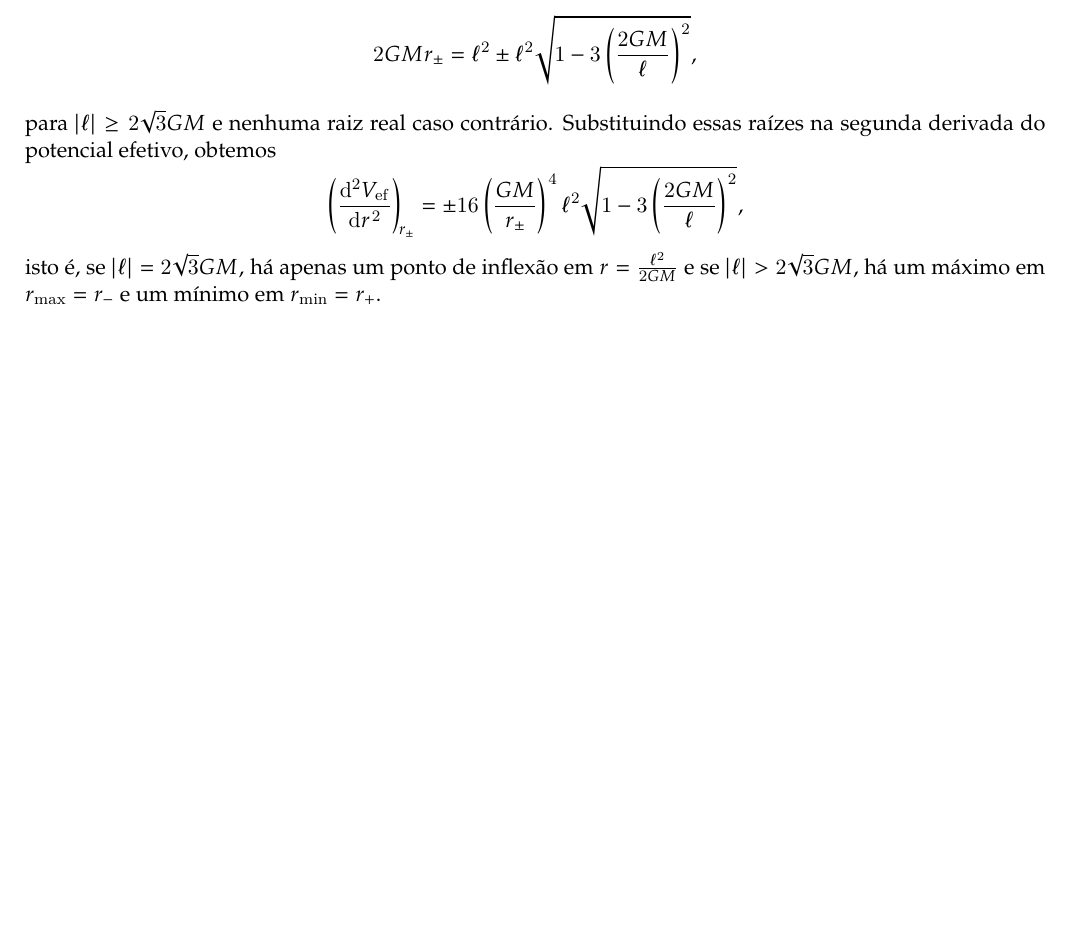
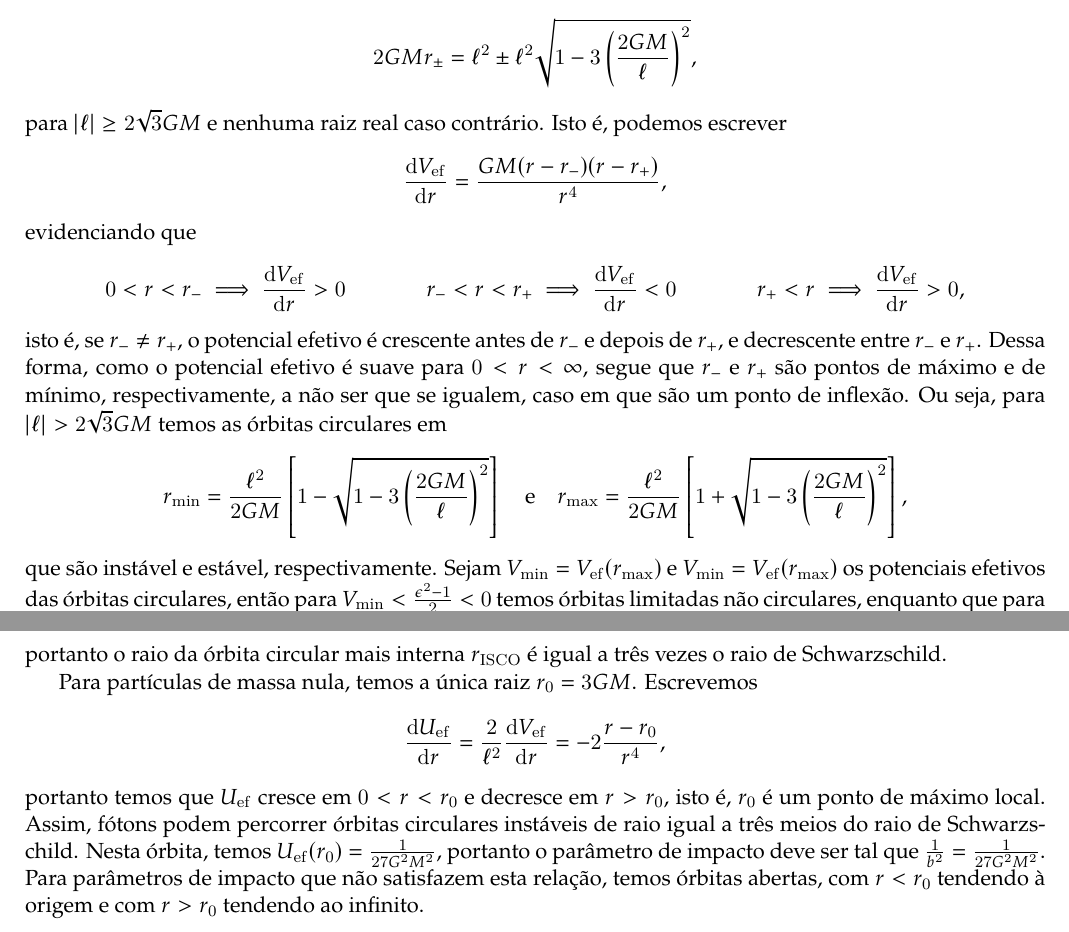
Before and after one commit to louisradial/4300337-relatividade, a LaTeX document (lista5/lista5.tex, which reads lista5/exercício02.tex): part of page 3 of 3 before the commit and two parts of pages 3 and 4 of 4 after it, the two joined at a grey line, cut so that both start at the same text, the shorter picture padded with empty space. Compiled offline with LuaLaTeX.

Commit message:
lista 5: terminar exercício 2

```diff
--- a/lista5/exercício02.tex
+++ b/lista5/exercício02.tex
@@ -41,12 +42,39 @@ portanto um ponto crítico do potencial efetivo satisfaz a equação polinomial
 \begin{equation*}
     \kappa GM r^2 - \ell^2r + 3 GM\ell^2 = 0.
 \end{equation*}
+
 Para partículas massivas, temos as raízes
 \begin{equation*}
     2GM r_{\pm} = \ell^2 \pm \ell^2\sqrt{1 - 3 \left(\frac{2GM}{\ell}\right)^2},
 \end{equation*}
-para \(\abs{\ell} \geq 2\sqrt{3} GM\) e nenhuma raiz real caso contrário. Substituindo essas raízes na segunda derivada do potencial efetivo, obtemos
+para \(\abs{\ell} \geq 2\sqrt{3} GM\) e nenhuma raiz real caso contrário. Isto é, podemos escrever
 \begin{equation*}
-    \diff[2]{V_\mathrm{ef}}{r}[r_{\pm}] = \pm16\left(\frac{GM}{r_{\pm}}\right)^4\ell^2\sqrt{1 - 3\left(\frac{2GM}{\ell}\right)^2},
+    \diff{V_\mathrm{ef}}{r} = \frac{GM (r - r_-)(r-r_+)}{r^4},
 \end{equation*}
-isto é, se \(\abs{\ell} = 2\sqrt{3}GM,\) há apenas um ponto de inflexão em \(r = \frac{\ell^2}{2GM}\) e se \(\abs{\ell} > 2\sqrt{3}GM\), há um máximo em \(r_\mathrm{max} = r_-\) e um mínimo em \(r_\mathrm{min}=r_+\).
+evidenciando que
+\begin{align*}
+    0 < r < r_- &\implies \diff{V_\mathrm{ef}}{r} > 0& r_- < r < r_+ &\implies \diff{V_\mathrm{ef}}{r} < 0 & r_+ < r &\implies \diff{V_\mathrm{ef}}{r} > 0,
+\end{align*}
+isto é, se \(r_- \neq r_+\), o potencial efetivo é crescente antes de \(r_-\) e depois de \(r_+\), e decrescente entre \(r_-\) e \(r_+\). Dessa forma, como o potencial efetivo é suave para \(0 < r < \infty\), segue que \(r_-\) e \(r_+\) são pontos de máximo e de mínimo, respectivamente, a não ser que se igualem, caso em que são um ponto de inflexão. Ou seja, para \(\abs{\ell} > 2\sqrt{3}GM\) temos as órbitas circulares em
+\begin{equation*}
+    r_\mathrm{min} = \frac{\ell^2}{2GM}\left[1 - \sqrt{1 - 3\left(\frac{2GM}{\ell}\right)^2}\right]\quad\text{e}\quad
+    r_\mathrm{max} = \frac{\ell^2}{2GM}\left[1 + \sqrt{1 - 3\left(\frac{2GM}{\ell}\right)^2}\right],
+\end{equation*}
+que são instável e estável, respectivamente. Sejam \(V_\mathrm{min} = V_\mathrm{ef}(r_\mathrm{max})\) e \(V_\mathrm{min} = V_\mathrm{ef}(r_\mathrm{max})\) os potenciais efetivos das órbitas circulares, então para \(V_\mathrm{min} < \frac{\epsilon^2 - 1}{2} < 0\) temos órbitas limitadas não circulares, enquanto que para \(0 \leq \frac{\epsilon^2 - 1}{2} < V_\mathrm{max}\) e para \(\frac{\epsilon^2 - 1}{2} > V_\mathrm{max}\) temos órbitas abertas. Notemos que para o limite \(\ell \to 2\sqrt{3}GM\), temos
+\begin{equation*}
+    \lim_{\ell \to 2\sqrt{3}GM} r_\mathrm{max} = \frac{\ell^2}{2GM} = 6GM,
+\end{equation*}
+portanto o raio da órbita circular mais interna \(r_\mathrm{ISCO}\) é igual a três vezes o raio de Schwarzschild.
+
+Para partículas de massa nula, temos a única raiz \(r_0 = 3GM\). Escrevemos
+\begin{equation*}
+    \diff{U_\mathrm{ef}}{r} = \frac{2}{\ell^2}\diff{V_\mathrm{ef}}{r} = -2\frac{r - r_0}{r^4},
+\end{equation*}
+portanto temos que \(U_\mathrm{ef}\) cresce em \(0 < r < r_0\) e decresce em \(r > r_0\), isto é, \(r_0\) é um ponto de máximo local. Assim, fótons podem percorrer órbitas circulares instáveis de raio igual a três meios do raio de Schwarzschild. Nesta órbita, temos \(U_\mathrm{ef}(r_0) = \frac{1}{27 G^2M^2}\), portanto o parâmetro de impacto deve ser tal que \(\frac1{b^2} = \frac{1}{27G^2M^2}\). Para parâmetros de impacto que não satisfazem esta relação, temos órbitas abertas, com \(r < r_0\) tendendo à origem e com \(r > r_0\) tendendo ao infinito.
+
+
+% Substituindo essas raízes na segunda derivada do potencial efetivo, obtemos
+% \begin{equation*}
+%     \diff[2]{V_\mathrm{ef}}{r}[r_{\pm}] = \pm16\left(\frac{GM}{r_{\pm}}\right)^4\ell^2\sqrt{1 - 3\left(\frac{2GM}{\ell}\right)^2},
+% \end{equation*}
+% isto é, se \(\abs{\ell} = 2\sqrt{3}GM,\) há apenas um ponto de inflexão em \(r = \frac{\ell^2}{2GM}\) e se \(\abs{\ell} > 2\sqrt{3}GM\), há um máximo em \(r_\mathrm{max} = r_-\) e um mínimo em \(r_\mathrm{min}=r_+\).
```
Also changed, not shown: lista5/lista5.pdf, lista5/exercício02.tex (5 more changed lines).
